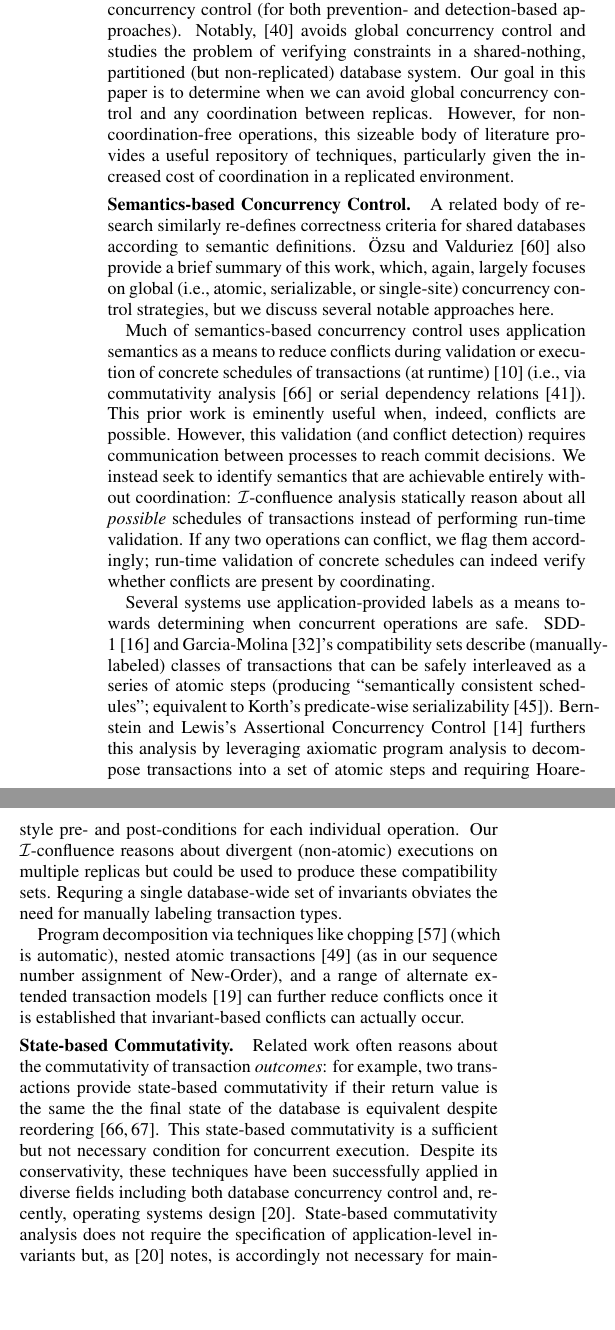
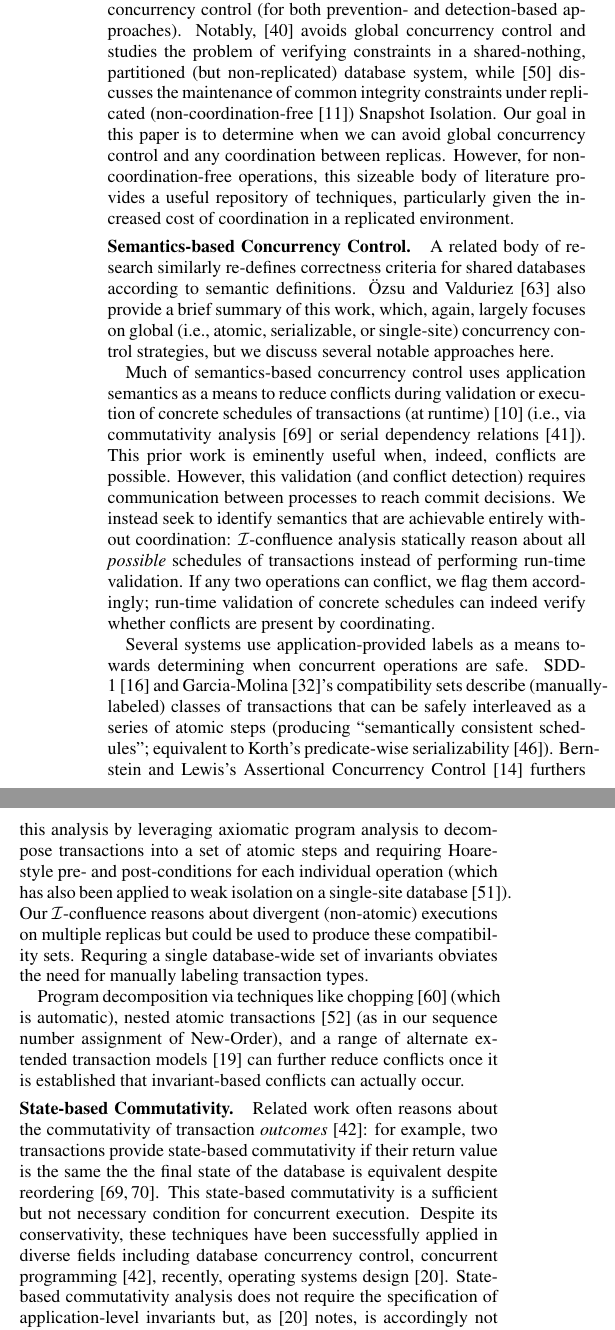
Before and after one commit to pbailis/bcc-repo, a LaTeX paper (sigmod-submit/bcc.tex, which reads sigmod-submit/relatedwork.tex): two parts of the columns of page 11 of 13, joined at a grey line, cut so that both start at the same text, the shorter picture padded with empty space. Compiled offline with pdfLaTeX.

Commit message:
Alan suggested references

```diff
--- a/sigmod-submit/relatedwork.tex
+++ b/sigmod-submit/relatedwork.tex
@@ -24,8 +24,10 @@ therefore non-\cfree---updates to shared state) and/or the use of
 global concurrency control (for both prevention- and detection-based
 approaches). Notably,~\cite{local-verification} avoids global
 concurrency control and studies the problem of verifying constraints
-in a shared-nothing, partitioned (but non-replicated) database
-system. Our goal in this paper is to determine when we can avoid
+in a shared-nothing, partitioned (but non-replicated) database system,
+while~\cite{kemme-si-ic} discusses the maintenance of common integrity
+constraints under replicated (non-\cfree~\cite{hat-vldb}) Snapshot
+Isolation. Our goal in this paper is to determine when we can avoid
 global concurrency control and any coordination between
 replicas. However, for non-coordination-free operations, this sizeable
 body of literature provides a useful repository of techniques,
@@ -61,20 +63,21 @@ by coordinating.
 
 Several systems use application-provided labels as a means towards
 determining when concurrent operations are safe. SDD-1~\cite{sdd1} and
-Garcia-Molina~\cite{garciamolina-semantics}'s compatibility
-  sets describe (manually-labeled) classes of transactions that can
-be safely interleaved as a series of atomic steps (producing
-``semantically consistent schedules''; equivalent to Korth's
-predicate-wise
+Garcia-Molina~\cite{garciamolina-semantics}'s compatibility sets
+describe (manually-labeled) classes of transactions that can be safely
+interleaved as a series of atomic steps (producing ``semantically
+consistent schedules''; equivalent to Korth's predicate-wise
 serializability~\cite{korth-serializability}). Bernstein and Lewis's
-Assertional Concurrency Control~\cite{decomp-semantics}
-furthers this analysis by leveraging axiomatic program analysis to
-decompose transactions into a set of atomic steps and requiring
-Hoare-style pre- and post-conditions for each individual
-operation. Our \iconfluence reasons about divergent (non-atomic)
-executions on multiple replicas but could be used to produce these
-compatibility sets. Requring a single database-wide set of invariants
-obviates the need for manually labeling transaction types.
+Assertional Concurrency Control~\cite{decomp-semantics} furthers this
+analysis by leveraging axiomatic program analysis to decompose
+transactions into a set of atomic steps and requiring Hoare-style pre-
+and post-conditions for each individual operation (which has also been
+applied to weak isolation on a single-site
+database~\cite{isolation-semantics}). Our \iconfluence reasons about
+divergent (non-atomic) executions on multiple replicas but could be
+used to produce these compatibility sets. Requring a single
+database-wide set of invariants obviates the need for manually
+labeling transaction types.
 
 Program decomposition via techniques like chopping~\cite{chopping}
 (which is automatic), nested atomic
@@ -84,19 +87,19 @@ assignment of New-Order), and a range of alternate extended
 is established that invariant-based conflicts can actually occur.
 
 \minihead{State-based Commutativity} Related work often reasons about
-the commutativity of transaction \textit{outcomes}: for example, two
-transactions provide state-based commutativity if their return value
-is the same the the final state of the database is equivalent despite
-reordering~\cite{weihl-data,weihl-thesis}. This state-based
-commutativity is a sufficient but not necessary condition for
-concurrent execution. Despite its conservativity, these techniques
-have been successfully applied in diverse fields including both
-database concurrency control and, recently, operating systems
-design~\cite{kohler-commutativity}. State-based commutativity analysis
-does not require the specification of application-level invariants
-but, as~\cite{kohler-commutativity} notes, is accordingly not
-necessary for maintaining correctness for all (and often common)
-applications~\cite{lamport-audit}.
+the commutativity of transaction \textit{outcomes}~\cite{boosting}:
+for example, two transactions provide state-based commutativity if
+their return value is the same the the final state of the database is
+equivalent despite reordering~\cite{weihl-data,weihl-thesis}. This
+state-based commutativity is a sufficient but not necessary condition
+for concurrent execution. Despite its conservativity, these techniques
+have been successfully applied in diverse fields including database
+concurrency control, concurrent programming~\cite{boosting}, recently,
+operating systems design~\cite{kohler-commutativity}. State-based
+commutativity analysis does not require the specification of
+application-level invariants but, as~\cite{kohler-commutativity}
+notes, is accordingly not necessary for maintaining correctness for
+all (and often common) applications~\cite{lamport-audit}.
 
 \minihead{Term rewriting} Our use of \iconfluence is directly inspired
 by the literature on term rewriting and constraint programming. An
```
Also changed, not shown: sigmod-submit/bcc.bib (+25 -0 lines), sigmod-submit/model.tex (+9 -8 lines).
